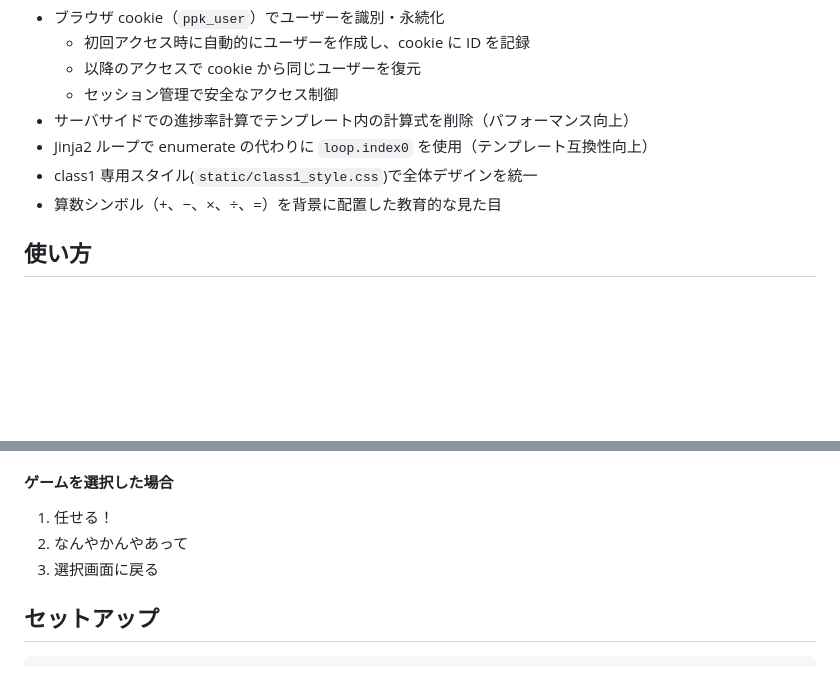
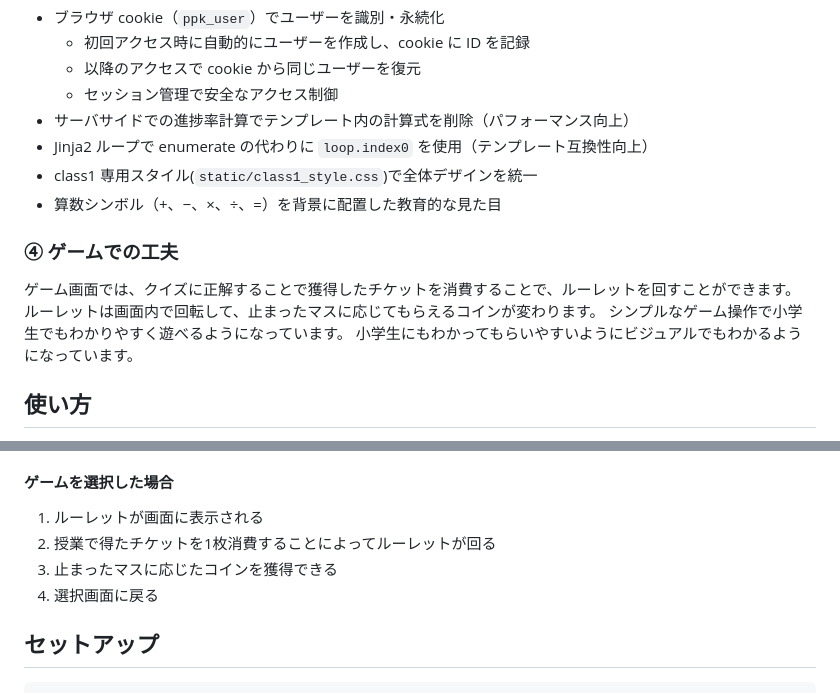
Before and after one commit to OOP2-2025-final-G12/pikapika-school, a Markdown page: README.md, 2 parts joined by grey strips. Rendered like a GitHub page; blank space fills up the shorter version.

Commit message:
ゲームについて書いた。

```diff
--- a/README.md
+++ b/README.md
@@ -39,6 +39,12 @@ Peewee ORM を使用した Flask Web アプリケーション
 - class1 専用スタイル(`static/class1_style.css`)で全体デザインを統一
 - 算数シンボル（+、−、×、÷、=）を背景に配置した教育的な見た目
 
+ ### ④ ゲームでの工夫
+ ゲーム画面では、クイズに正解することで獲得したチケットを消費することで、ルーレットを回すことができます。
+ ルーレットは画面内で回転して、止まったマスに応じてもらえるコインが変わります。
+ シンプルなゲーム操作で小学生でもわかりやすく遊べるようになっています。
+ 小学生にもわかってもらいやすいようにビジュアルでもわかるようになっています。
+
 ## 使い方
 
 1. アプリケーションを起動します
@@ -64,9 +70,10 @@ Peewee ORM を使用した Flask Web アプリケーション
 - レベル3：化学（元素記号、化学式）、方程式、ピタゴラスの定理、密度計算
 
 #### ゲームを選択した場合
-1. 任せる！
-2. なんやかんやあって
-3. 選択画面に戻る
+1. ルーレットが画面に表示される
+2. 授業で得たチケットを1枚消費することによってルーレットが回る
+3. 止まったマスに応じたコインを獲得できる
+4. 選択画面に戻る
 
 ## セットアップ
 
```
